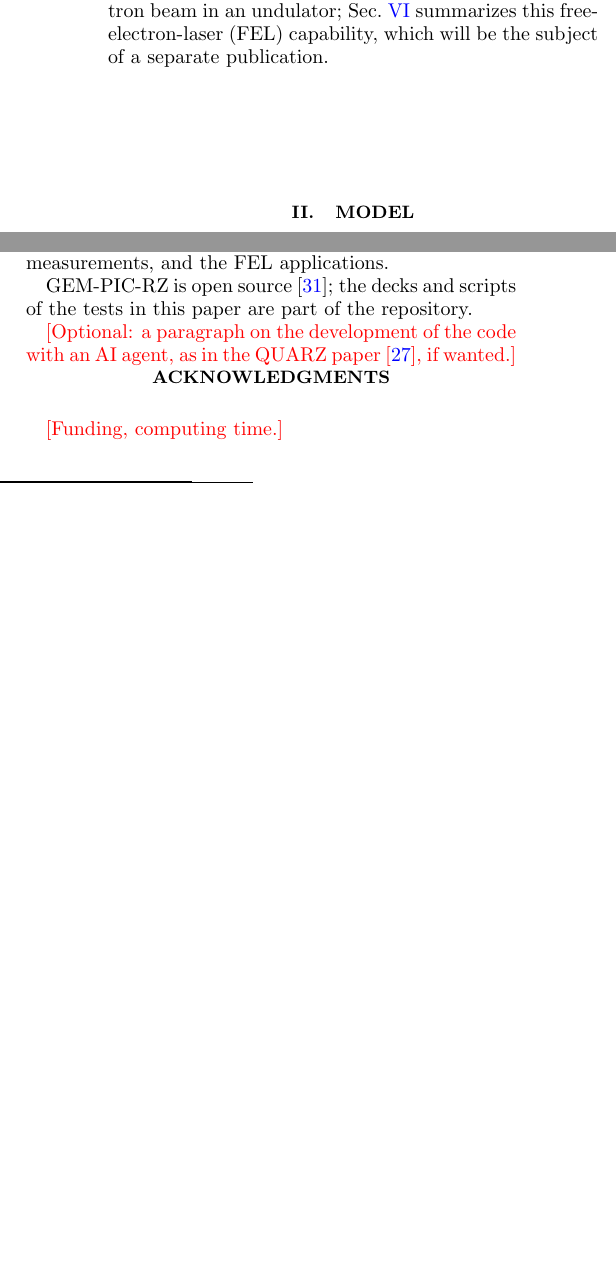
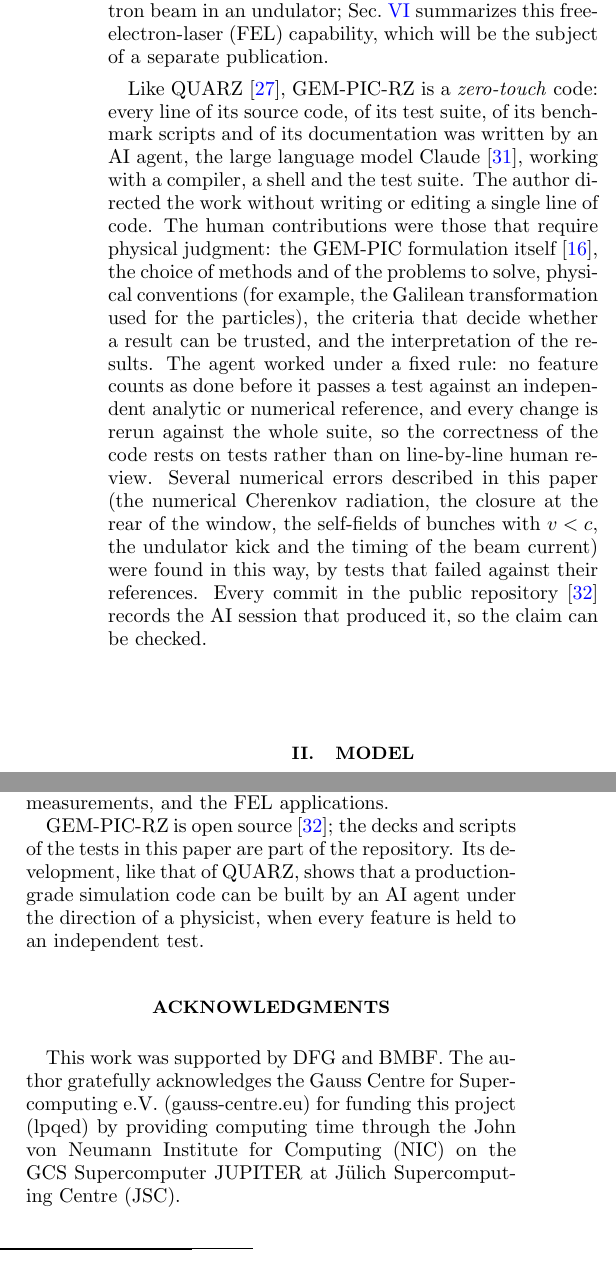
Before and after one commit to AlexMPukhov/GEM-PIC-RZ, a LaTeX paper (paper/gempic_rz.tex): two parts of the columns of pages 2 and 7 of 8, joined at a grey line, cut so that both start at the same text, the shorter picture padded with empty space. Compiled offline with pdfLaTeX.

Commit message:
Manuscript: zero-touch development statement (Claude), acknowledgments (DFG, BMBF, GCS/NIC JUPITER lpqed)
Co-Authored-By: Claude Opus 5.5 <noreply@anthropic.com>
Claude-Session: https://claude.ai/code/session_01DRiRr7s6YoyWRd6EM8Zzbz

```diff
--- a/paper/gempic_rz.tex
+++ b/paper/gempic_rz.tex
@@ -43,6 +43,8 @@ This paper describes GEM-PIC-RZ, the implementation of the scheme in quasi-cylin
 (iv) a portable implementation with MPI pipelining along $\zeta$, OpenMP and GPU engines, checkpoints and openPMD output on the native grid (Sec.~\ref{sec:impl});
 (v) a set of tests against analytic references and a benchmark against FBPIC (Sec.~\ref{sec:valid}).
 Since the carrier is resolved, the same equations contain the spontaneous and stimulated emission of an electron beam in an undulator; Sec.~\ref{sec:fel} summarizes this free-electron-laser (FEL) capability, which will be the subject of a separate publication.
+
+Like QUARZ~\cite{QUARZ}, GEM-PIC-RZ is a \emph{zero-touch} code: every line of its source code, of its test suite, of its benchmark scripts and of its documentation was written by an AI agent, the large language model Claude~\cite{Claude}, working with a compiler, a shell and the test suite. The author directed the work without writing or editing a single line of code. The human contributions were those that require physical judgment: the GEM-PIC formulation itself~\cite{GEMPIC}, the choice of methods and of the problems to solve, physical conventions (for example, the Galilean transformation used for the particles), the criteria that decide whether a result can be trusted, and the interpretation of the results. The agent worked under a fixed rule: no feature counts as done before it passes a test against an independent analytic or numerical reference, and every change is rerun against the whole suite, so the correctness of the code rests on tests rather than on line-by-line human review. Several numerical errors described in this paper (the numerical Cherenkov radiation, the closure at the rear of the window, the self-fields of bunches with $v < c$, the undulator kick and the timing of the beam current) were found in this way, by tests that failed against their references. Every commit in the public repository~\cite{GEMPICRZ} records the AI session that produced it, so the claim can be checked.
 
 %---------------------------------------------------------------------------
 \section{Model}\label{sec:model}
@@ -249,12 +251,10 @@ GEM-PIC-RZ solves Maxwell's equations in the Galilean variables $(\zeta, s)$ wit
 
 The model's limits follow from its ordering. Backward-propagating radiation (Raman backscatter, reflection from overdense plasma) is not described, since $\partial_s L$ is dropped. Within these limits the code agrees with a full PIC code at a small fraction of its cost, and it extends naturally to radiation by the accelerated beam. Planned work includes cross-code benchmarks for beam-driven wakes and for laser depletion, GPU performance measurements, and the FEL applications.
 
-GEM-PIC-RZ is open source~\cite{GEMPICRZ}; the decks and scripts of the tests in this paper are part of the repository.
-
-\todo{Optional: a paragraph on the development of the code with an AI agent, as in the QUARZ paper~\cite{QUARZ}, if wanted.}
+GEM-PIC-RZ is open source~\cite{GEMPICRZ}; the decks and scripts of the tests in this paper are part of the repository. Its development, like that of QUARZ, shows that a production-grade simulation code can be built by an AI agent under the direction of a physicist, when every feature is held to an independent test.
 
 \begin{acknowledgments}
-\todo{Funding, computing time.}
+This work was supported by DFG and BMBF. The author gratefully acknowledges the Gauss Centre for Supercomputing e.V. (gauss-centre.eu) for funding this project (lpqed) by providing computing time through the John von Neumann Institute for Computing (NIC) on the GCS Supercomputer JUPITER at J\"ulich Supercomputing Centre (JSC).
 \end{acknowledgments}
 
 \begin{thebibliography}{99}
```
Also changed, not shown: paper/gempic_rz.pdf, paper/gempic_rz.tex (1 more changed lines).
